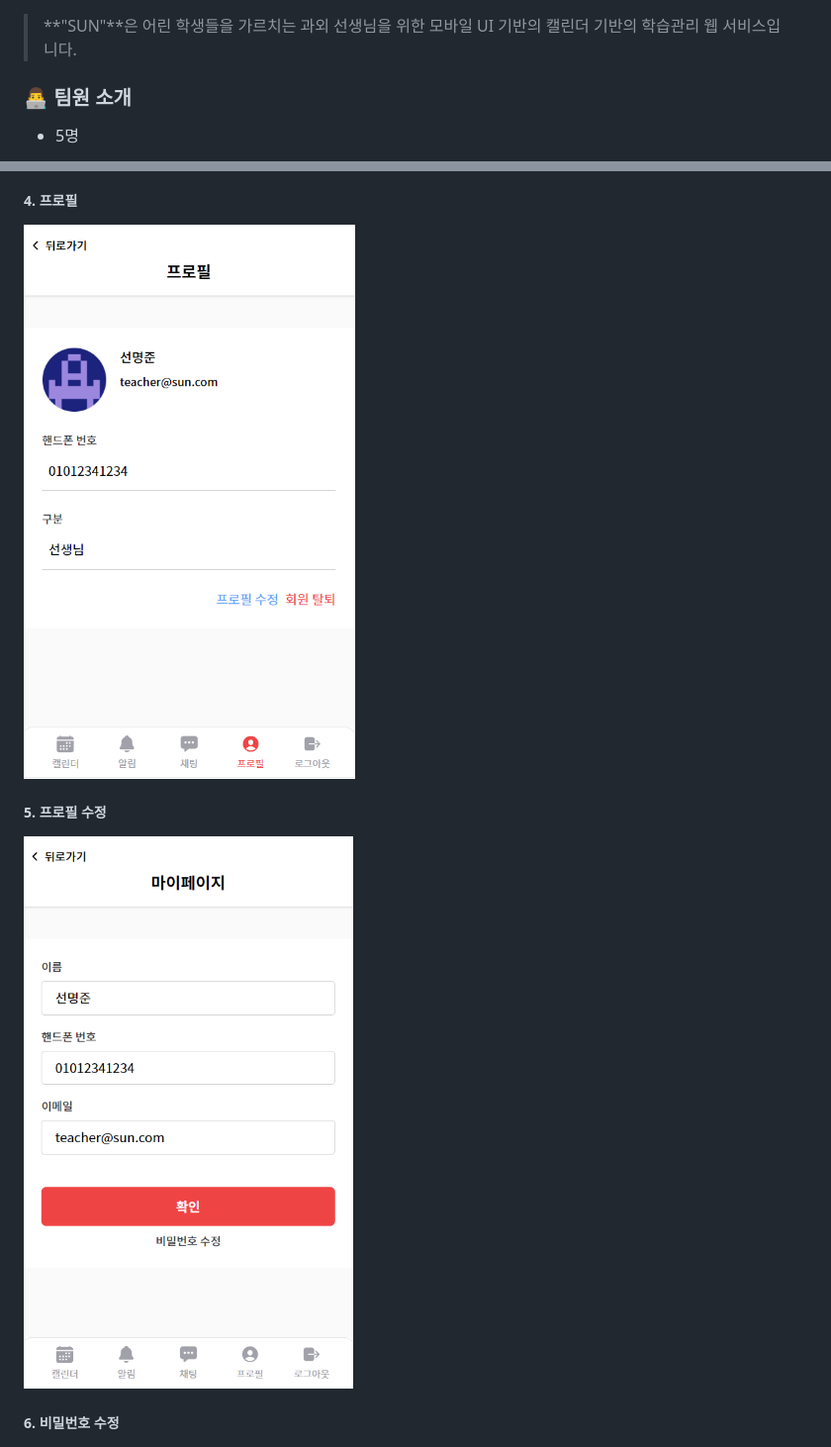
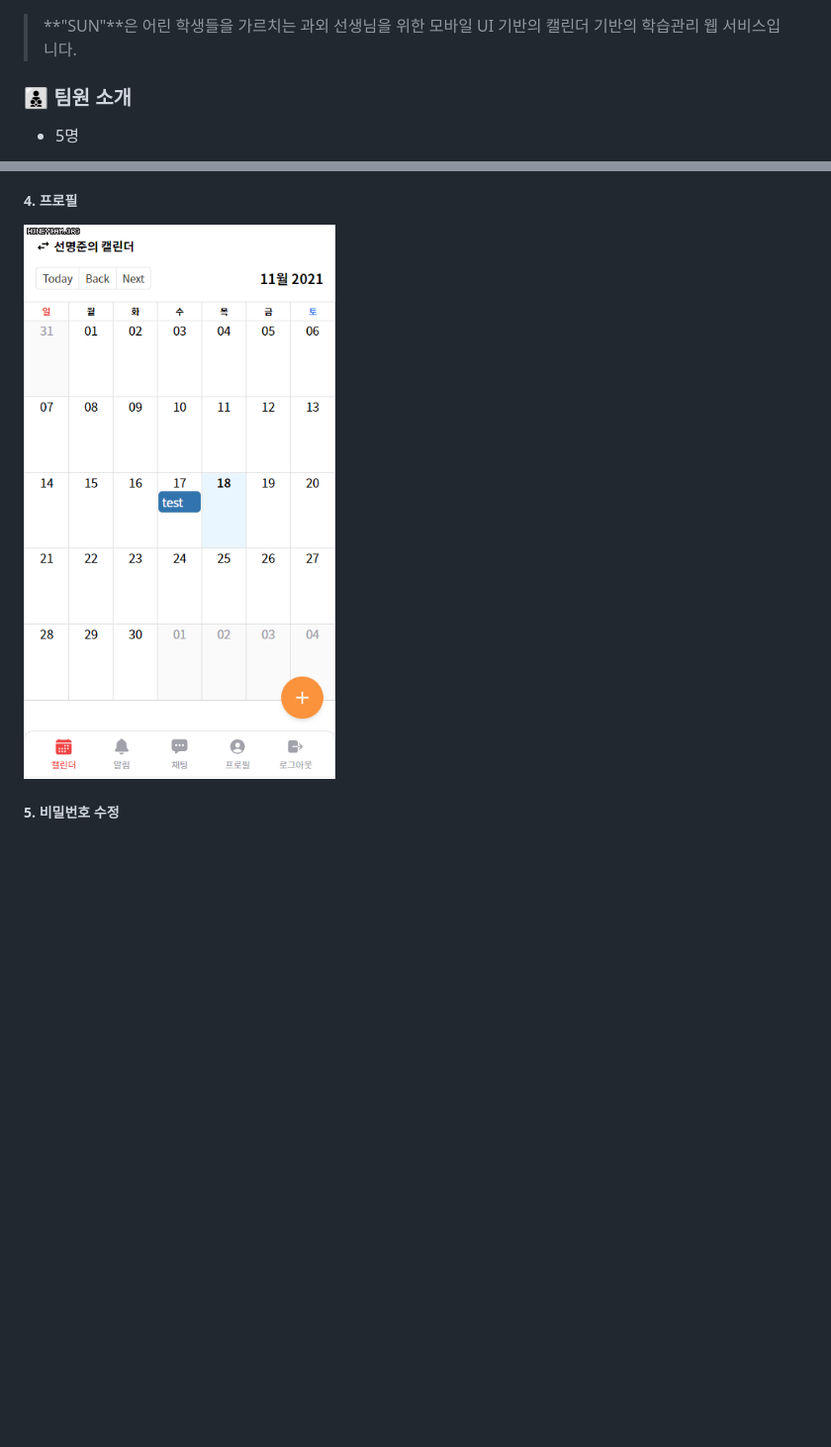
Before and after one commit to hoonbro/SUN, a Markdown page: README.md, 2 parts joined by grey strips. Shown: that part at 99% size. GitHub-like rendering; pictures changed too: README.assets/프로필.gif (added); blank space fills up the shorter version.

```diff
--- a/README.md
+++ b/README.md
@@ -4,7 +4,7 @@
 
 
 
-### :man_technologist: 팀원 소개
+### :family_man_boy_boy: 팀원 소개
 
 - 5명
 
@@ -46,13 +40,9 @@
 
 ##### 4. 프로필
 
-![image-20211117155131548](README.assets/image-20211117155131548.png)
+![프로필](README.assets/프로필.gif)
 
-##### 5. 프로필 수정
-
-![image-20211117155159055](README.assets/image-20211117155159055.png)
-
-##### 6. 비밀번호 수정
+##### 5. 비밀번호 수정
 
 ![image-20211117155221389](README.assets/image-20211117155221389.png)
 
```
Also changed, not shown: other parts of README.md (+7 -25 lines), README.assets/로그인.gif (added), README.assets/비밀번호찾기.gif (added), README.assets/채팅.gif (added), README.assets/캘린더.gif (added), README.assets/회원가입.gif (added).
